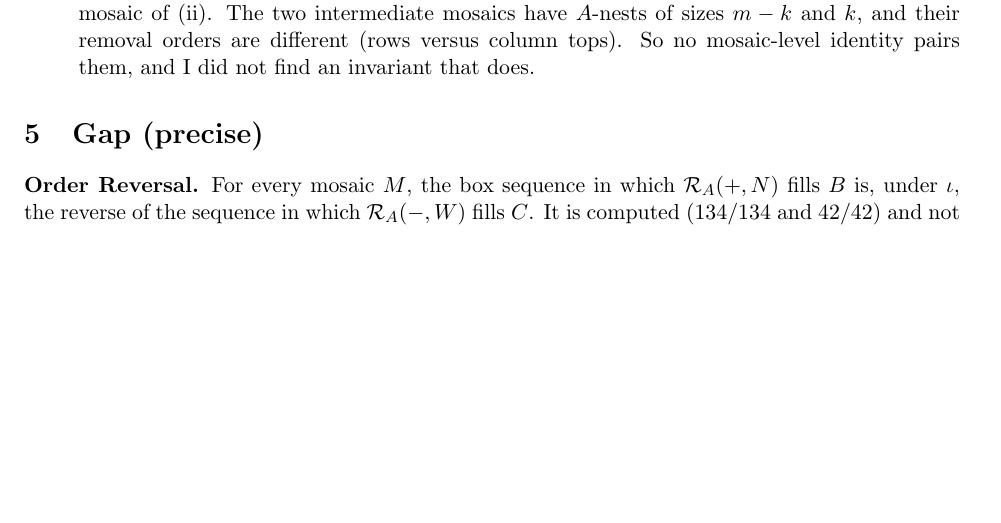
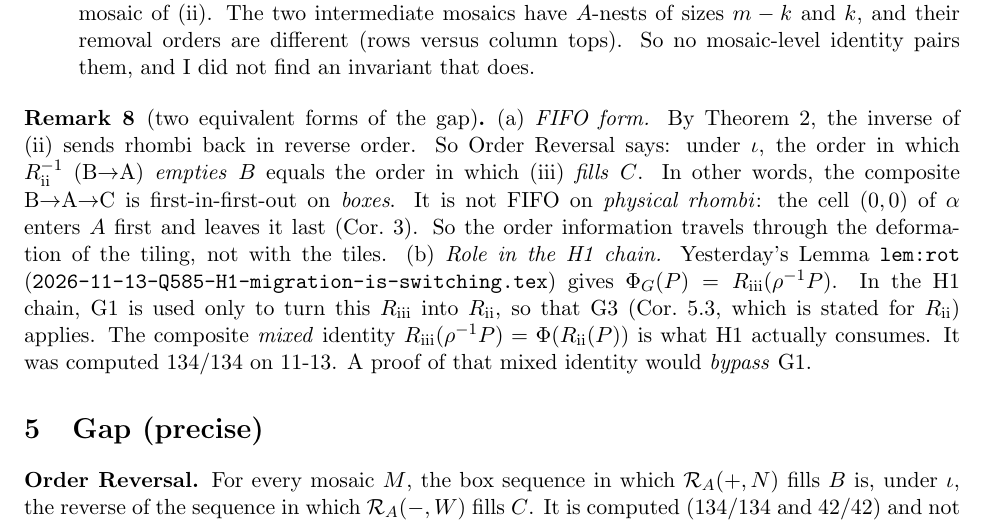
Before and after one commit to clio-vega/proofs, a LaTeX document (2026-11-14-Q585-G1-prop51.tex): part of page 4 of 4, cut so that both start at the same text, the shorter picture padded with empty space. Compiled offline with pdfLaTeX.

Commit message:
Q585 G1: add FIFO form of the gap and the G1-bypass remark (mixed identity)
Co-Authored-By: Claude Opus 5.5 <noreply@anthropic.com>

```diff
--- a/2026-11-14-Q585-G1-prop51.tex
+++ b/2026-11-14-Q585-G1-prop51.tex
@@ -166,6 +166,18 @@ sizes $m-k$ and $k$, and their removal orders are different (rows versus column
 I did not find an invariant that does.
 \end{enumerate}
 
+\begin{remark}[two equivalent forms of the gap]
+(a) \emph{FIFO form.} By Theorem~2, the inverse of (ii) sends rhombi back in reverse order. So Order Reversal says: under
+$\iota$, the order in which $\Rii^{-1}$ (B$\to$A) \emph{empties} $B$ equals the order in which (iii) \emph{fills} $C$. In other
+words, the composite B$\to$A$\to$C is first-in-first-out on \emph{boxes}. It is not FIFO on \emph{physical rhombi}: the cell
+$(0,0)$ of $\alpha$ enters $A$ first and leaves it last (Cor.~\ref{cor:orders}). So the order information travels through the
+deformation of the tiling, not with the tiles.
+(b) \emph{Role in the H1 chain.} Yesterday's Lemma~\texttt{lem:rot} (\texttt{2026-11-13-Q585-H1-migration-is-switching.tex})
+gives $\Phi_G(P)=\Riii(\rho^{-1}P)$. In the H1 chain, G1 is used only to turn this $\Riii$ into $\Rii$, so that G3 (Cor.~5.3,
+which is stated for $\Rii$) applies. The composite \emph{mixed} identity $\Riii(\rho^{-1}P)=\Phi(\Rii(P))$ is what H1 actually
+consumes. It was computed $134/134$ on 11-13. A proof of that mixed identity would \emph{bypass} G1.
+\end{remark}
+
 \section{Gap (precise)}
 \textbf{Order Reversal.} For every mosaic $M$, the box sequence in which $\mathcal R_A(+,N)$ fills $B$ is, under $\iota$, the
 reverse of the sequence in which $\mathcal R_A(-,W)$ fills $C$. It is computed ($134/134$ and $42/42$) and not proved. Two
```
Also changed, not shown: 2026-11-14-Q585-G1-prop51.pdf.
